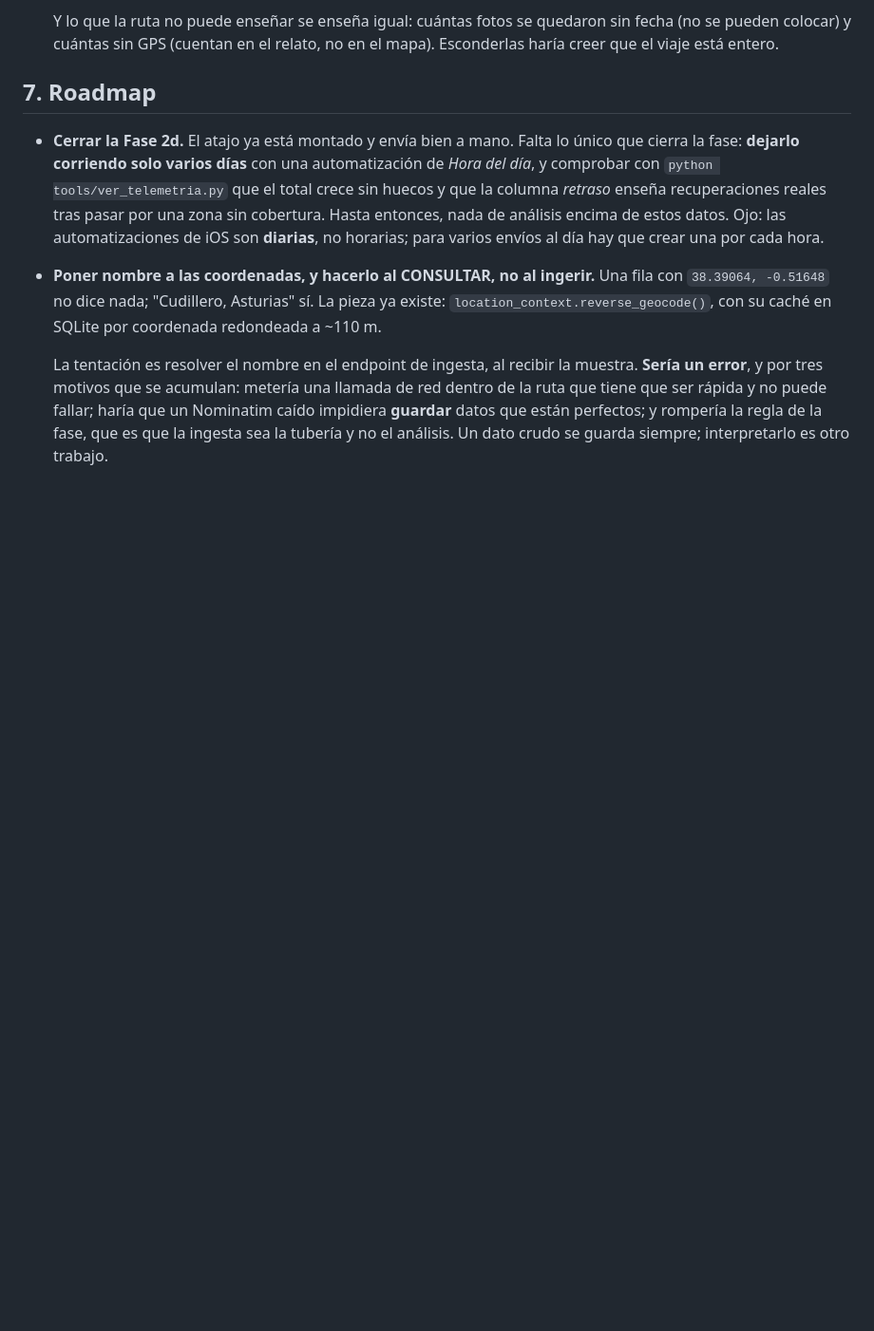
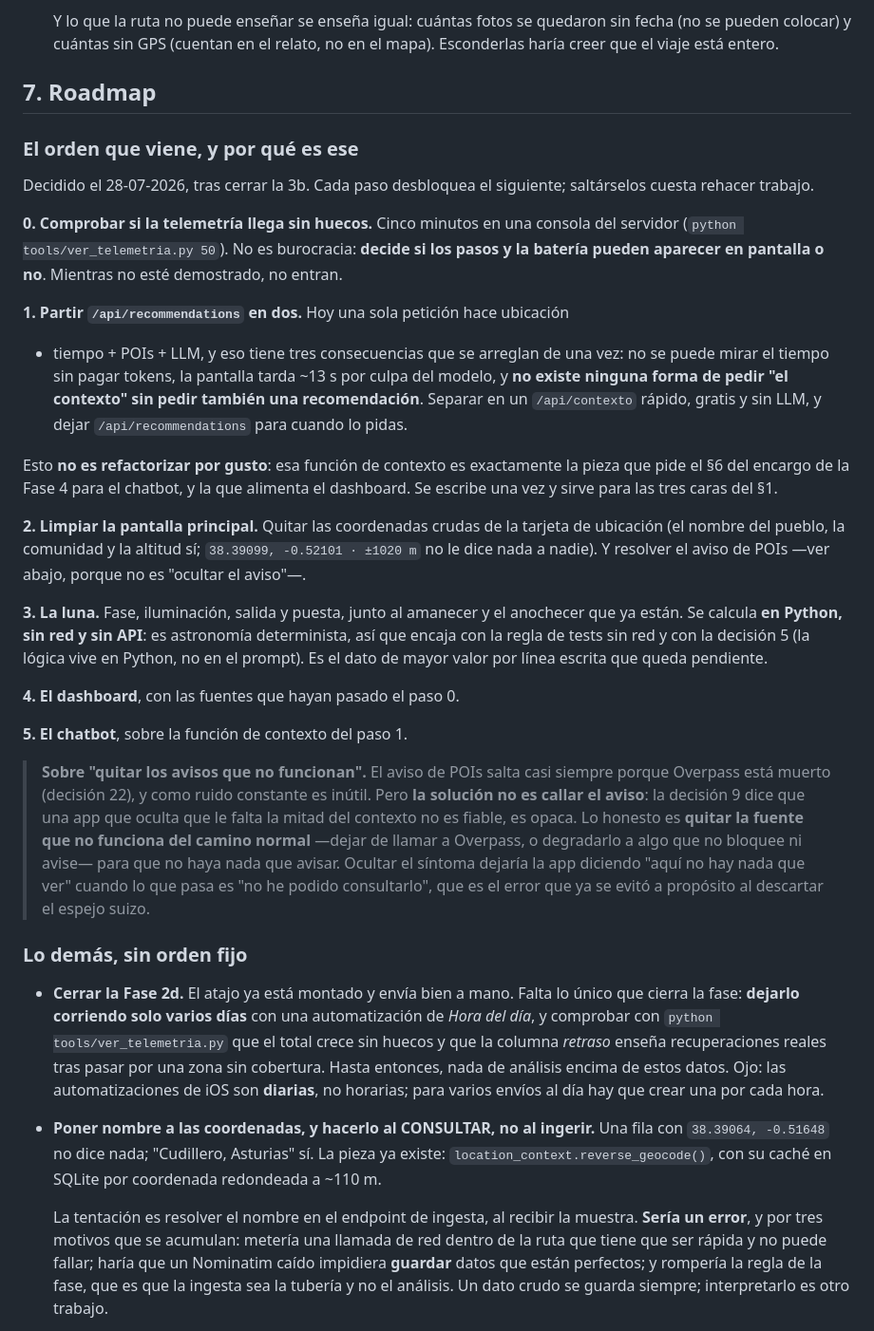
Before and after one commit to ra-and5/roadtrip, a Markdown page: CLAUDE.md, the part around one of its changes. Shown at 95% size. GitHub-like rendering; blank space fills up the shorter version.

```diff
--- a/CLAUDE.md
+++ b/CLAUDE.md
@@ -794,6 +829,54 @@ Por qué las cosas son como son. Si algo parece raro, probablemente está aquí.
 
 ## 7. Roadmap
 
+### El orden que viene, y por qué es ese
+
+Decidido el 28-07-2026, tras cerrar la 3b. Cada paso desbloquea el siguiente;
+saltárselos cuesta rehacer trabajo.
+
+**0. Comprobar si la telemetría llega sin huecos.** Cinco minutos en una consola
+del servidor (`python tools/ver_telemetria.py 50`). No es burocracia: **decide si
+los pasos y la batería pueden aparecer en pantalla o no**. Mientras no esté
+demostrado, no entran.
+
+**1. Partir `/api/recommendations` en dos.** Hoy una sola petición hace ubicación
++ tiempo + POIs + LLM, y eso tiene tres consecuencias que se arreglan de una vez:
+no se puede mirar el tiempo sin pagar tokens, la pantalla tarda ~13 s por culpa
+del modelo, y **no existe ninguna forma de pedir "el contexto" sin pedir también
+una recomendación**. Separar en un `/api/contexto` rápido, gratis y sin LLM, y
+dejar `/api/recommendations` para cuando lo pidas.
+
+Esto **no es refactorizar por gusto**: esa función de contexto es exactamente la
+pieza que pide el §6 del encargo de la Fase 4 para el chatbot, y la que alimenta
+el dashboard. Se escribe una vez y sirve para las tres caras del §1.
+
+**2. Limpiar la pantalla principal.** Quitar las coordenadas crudas de la tarjeta
+de ubicación (el nombre del pueblo, la comunidad y la altitud sí; `38.39099,
+-0.52101 · ±1020 m` no le dice nada a nadie). Y resolver el aviso de POIs —ver
+abajo, porque no es "ocultar el aviso"—.
+
+**3. La luna.** Fase, iluminación, salida y puesta, junto al amanecer y el
+anochecer que ya están. Se calcula **en Python, sin red y sin API**: es
+astronomía determinista, así que encaja con la regla de tests sin red y con la
+decisión 5 (la lógica vive en Python, no en el prompt). Es el dato de mayor
+valor por línea escrita que queda pendiente.
+
+**4. El dashboard**, con las fuentes que hayan pasado el paso 0.
+
+**5. El chatbot**, sobre la función de contexto del paso 1.
+
+> **Sobre "quitar los avisos que no funcionan".** El aviso de POIs salta casi
+> siempre porque Overpass está muerto (decisión 22), y como ruido constante es
+> inútil. Pero **la solución no es callar el aviso**: la decisión 9 dice que una
+> app que oculta que le falta la mitad del contexto no es fiable, es opaca. Lo
+> honesto es **quitar la fuente que no funciona del camino normal** —dejar de
+> llamar a Overpass, o degradarlo a algo que no bloquee ni avise— para que no
+> haya nada que avisar. Ocultar el síntoma dejaría la app diciendo "aquí no hay
+> nada que ver" cuando lo que pasa es "no he podido consultarlo", que es el
+> error que ya se evitó a propósito al descartar el espejo suizo.
+
+### Lo demás, sin orden fijo
+
 - **Cerrar la Fase 2d.** El atajo ya está montado y envía bien a mano. Falta lo
   único que cierra la fase: **dejarlo corriendo solo varios días** con una
   automatización de *Hora del día*, y comprobar con
```
Also changed, not shown: other parts of CLAUDE.md (+35 -0 lines).
